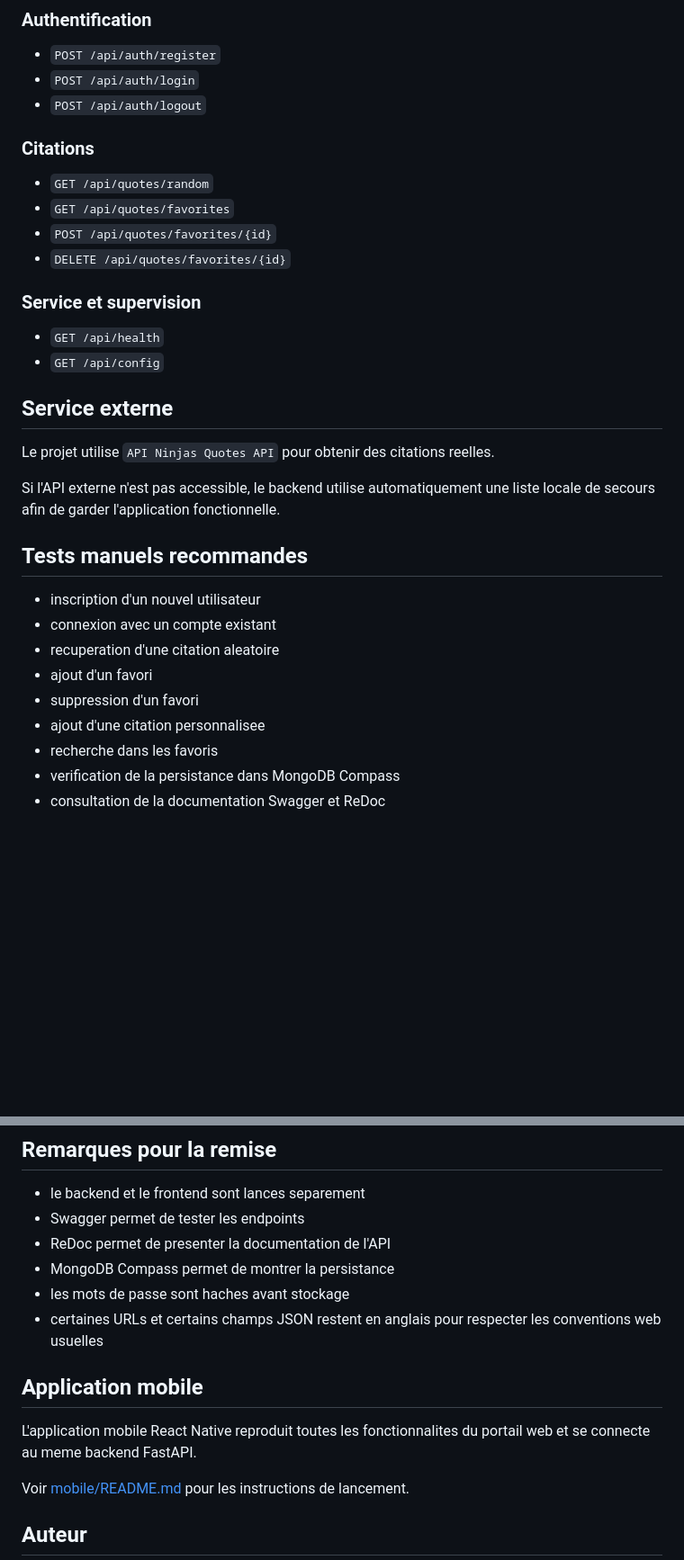
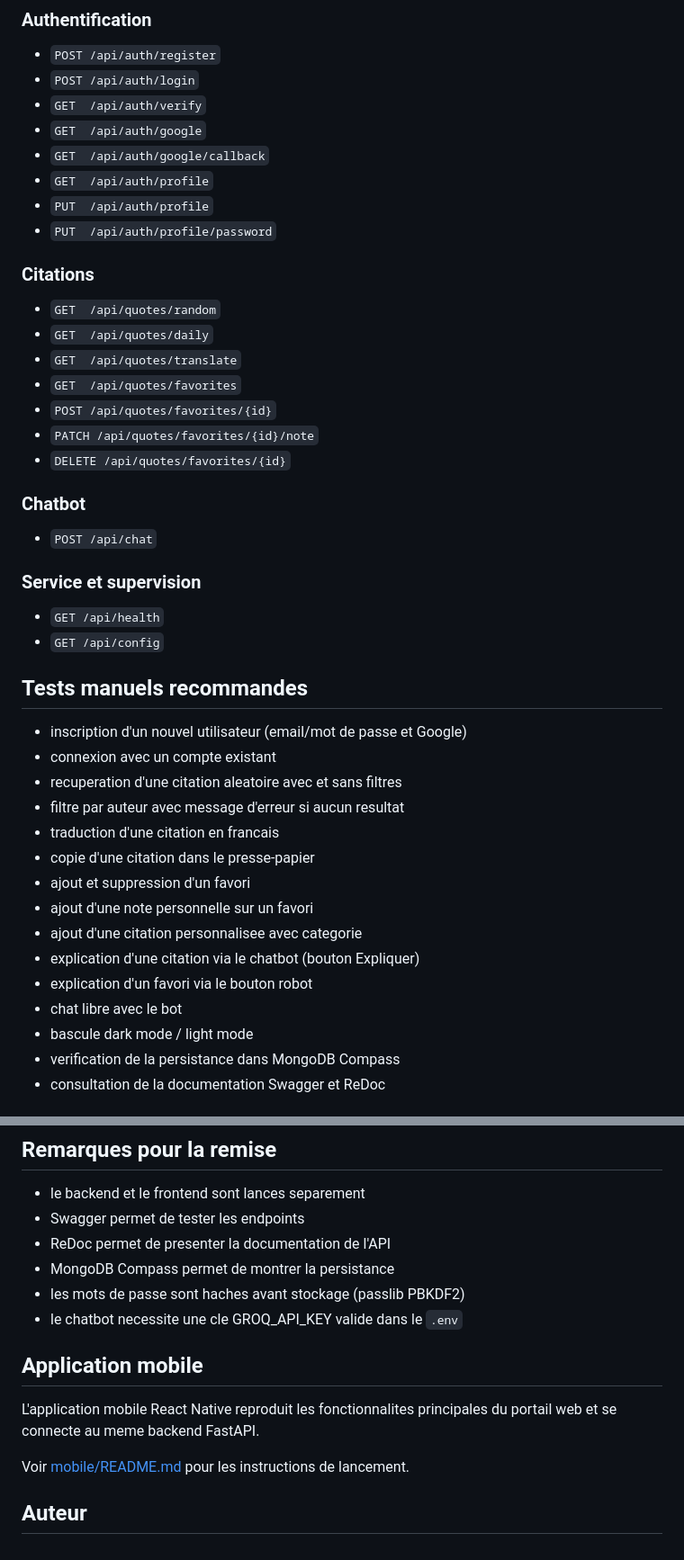
Before and after one commit to LAHAT-FALL/Projet-conception, a Markdown page: README.md, 2 parts joined by grey strips. Shown at 90% size. GitHub-like rendering; blank space fills up the shorter version.

```diff
--- a/README.md
+++ b/README.md
@@ -274,35 +268,47 @@ Exemple de document :
 
 - `POST /api/auth/register`
 - `POST /api/auth/login`
-- `POST /api/auth/logout`
+- `GET  /api/auth/verify`
+- `GET  /api/auth/google`
+- `GET  /api/auth/google/callback`
+- `GET  /api/auth/profile`
+- `PUT  /api/auth/profile`
+- `PUT  /api/auth/profile/password`
 
 ### Citations
 
-- `GET /api/quotes/random`
-- `GET /api/quotes/favorites`
+- `GET  /api/quotes/random`
+- `GET  /api/quotes/daily`
+- `GET  /api/quotes/translate`
+- `GET  /api/quotes/favorites`
 - `POST /api/quotes/favorites/{id}`
+- `PATCH /api/quotes/favorites/{id}/note`
 - `DELETE /api/quotes/favorites/{id}`
+
+### Chatbot
+
+- `POST /api/chat`
 
 ### Service et supervision
 
 - `GET /api/health`
 - `GET /api/config`
 
-## Service externe
-
-Le projet utilise `API Ninjas Quotes API` pour obtenir des citations reelles.
-
-Si l'API externe n'est pas accessible, le backend utilise automatiquement une liste locale de secours afin de garder l'application fonctionnelle.
-
 ## Tests manuels recommandes
 
-- inscription d'un nouvel utilisateur
+- inscription d'un nouvel utilisateur (email/mot de passe et Google)
 - connexion avec un compte existant
-- recuperation d'une citation aleatoire
-- ajout d'un favori
-- suppression d'un favori
-- ajout d'une citation personnalisee
-- recherche dans les favoris
+- recuperation d'une citation aleatoire avec et sans filtres
+- filtre par auteur avec message d'erreur si aucun resultat
+- traduction d'une citation en francais
+- copie d'une citation dans le presse-papier
+- ajout et suppression d'un favori
+- ajout d'une note personnelle sur un favori
+- ajout d'une citation personnalisee avec categorie
+- explication d'une citation via le chatbot (bouton Expliquer)
+- explication d'un favori via le bouton robot
+- chat libre avec le bot
+- bascule dark mode / light mode
 - verification de la persistance dans MongoDB Compass
 - consultation de la documentation Swagger et ReDoc
 
@@ -322,12 +328,12 @@ Le fichier [DEVIS.md](/c:/Users/zoodollar/OneDrive/Documents/Projet-conception/D
 - Swagger permet de tester les endpoints
 - ReDoc permet de presenter la documentation de l'API
 - MongoDB Compass permet de montrer la persistance
-- les mots de passe sont haches avant stockage
-- certaines URLs et certains champs JSON restent en anglais pour respecter les conventions web usuelles
+- les mots de passe sont haches avant stockage (passlib PBKDF2)
+- le chatbot necessite une cle GROQ_API_KEY valide dans le `.env`
 
 ## Application mobile
 
-L'application mobile React Native reproduit toutes les fonctionnalites du portail web et se connecte au meme backend FastAPI.
+L'application mobile React Native reproduit les fonctionnalites principales du portail web et se connecte au meme backend FastAPI.
 
 Voir [mobile/README.md](mobile/README.md) pour les instructions de lancement.
 
```
Also changed, not shown: other parts of README.md (+61 -67 lines), DEVIS.md (+135 -47 lines).
